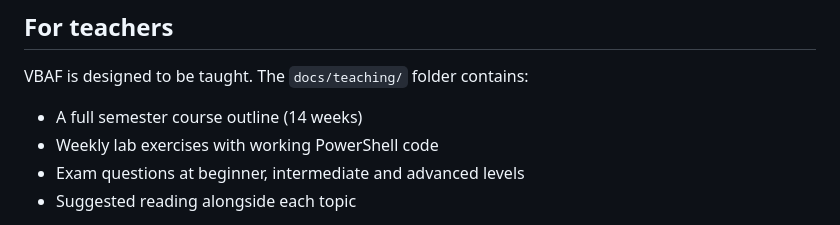
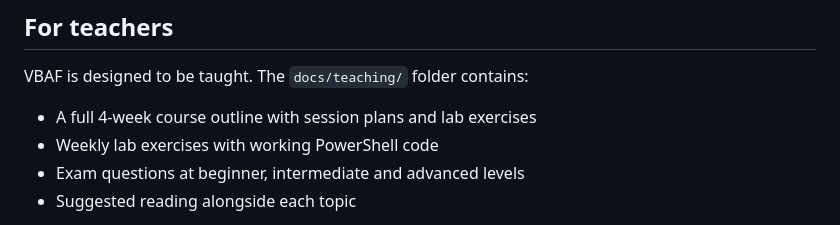
Before and after one commit to JupyterPS/VBAF, a Markdown page: README.md, the part around the change. Drawn GitHub-style.

Commit message:
Fix course outline duration 14 weeks to 4 weeks in README

```diff
--- a/README.md
+++ b/README.md
@@ -215,7 +215,7 @@ Study the foundation first. Then open any enterprise file and trace exactly whic
 
 VBAF is designed to be taught. The `docs/teaching/` folder contains:
 
-- A full semester course outline (14 weeks)
+- A full 4-week course outline with session plans and lab exercises
 - Weekly lab exercises with working PowerShell code
 - Exam questions at beginner, intermediate and advanced levels
 - Suggested reading alongside each topic
```
